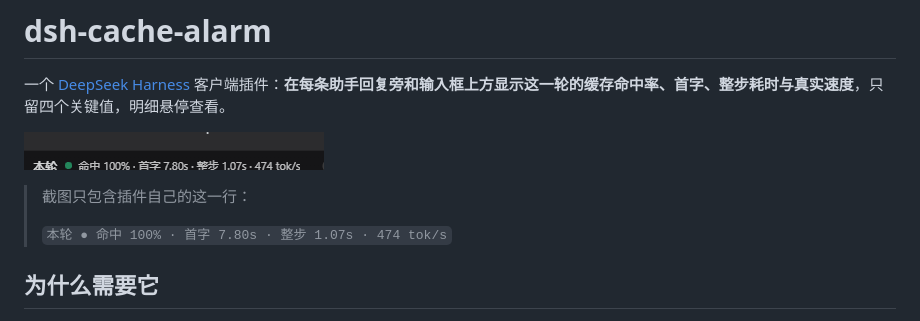
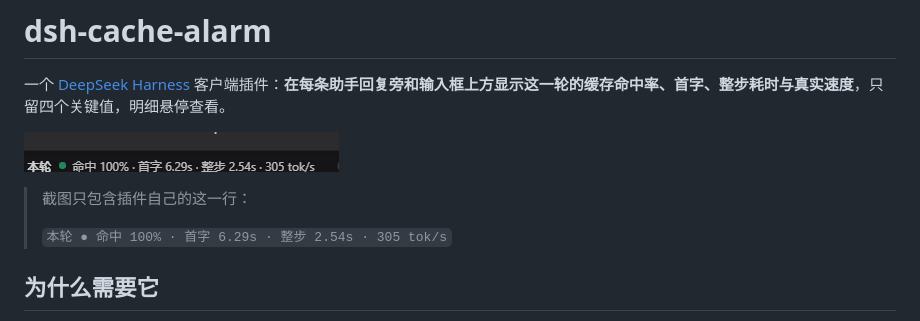
Before and after one commit to dNEryno/dsh-cache-alarm, a Markdown page: README.md, the part around the change. Drawn GitHub-style; pictures changed too: docs/screenshots/composer.png.

```diff
--- a/README.md
+++ b/README.md
@@ -6,7 +6,7 @@
 
 > 截图只包含插件自己的这一行：
 >
-> `本轮 ● 命中 100% · 首字 7.80s · 整步 1.07s · 474 tok/s`
+> `本轮 ● 命中 100% · 首字 6.29s · 整步 2.54s · 305 tok/s`
 
 ## 为什么需要它
 
```
Also changed, not shown: CHANGELOG.md (+4 -0 lines), 3 other files.
